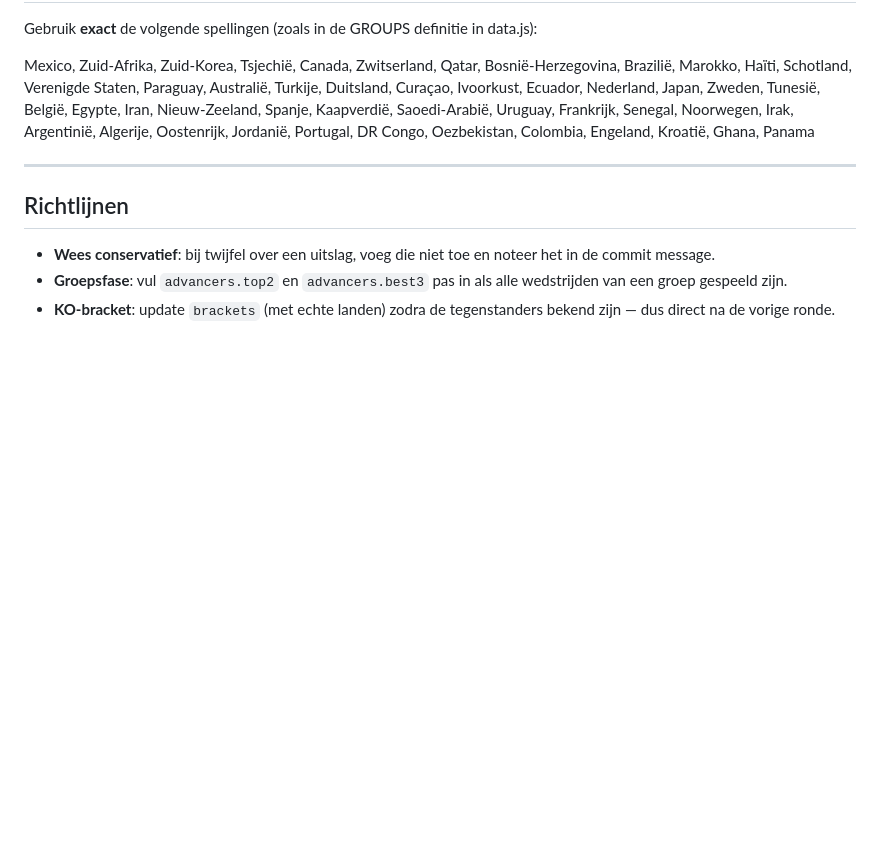
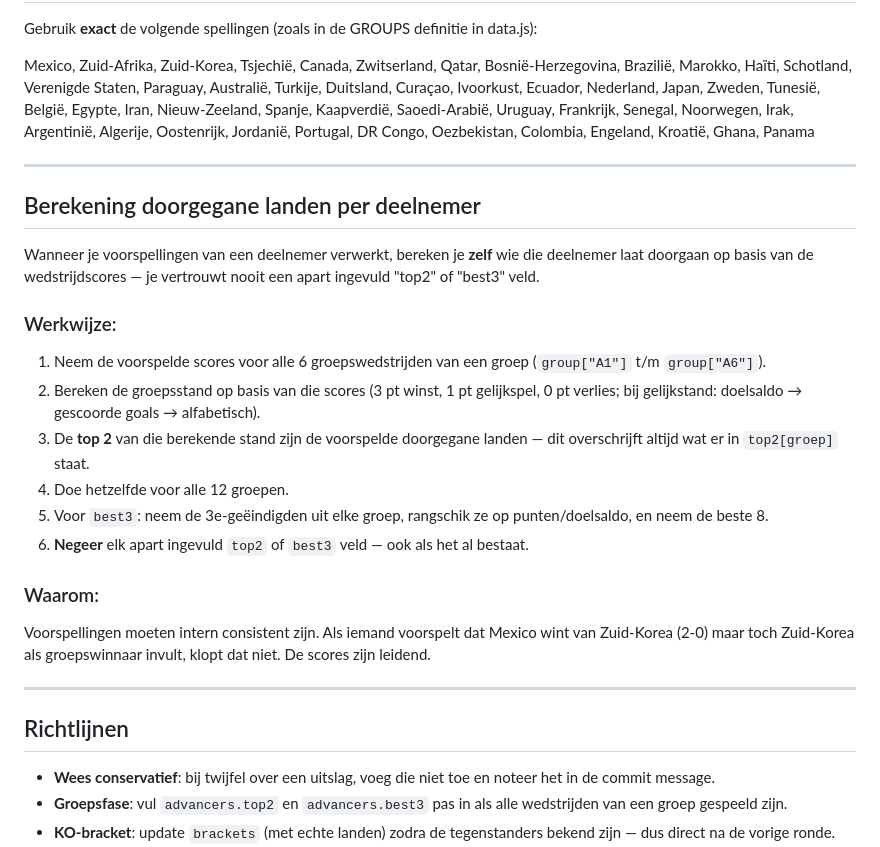
Before and after one commit to Tempetoto69/Tempetoto69, a Markdown page: AGENT_INSTRUCTIONS.md, the part around the change. Drawn GitHub-style; blank space fills up the shorter version.

Commit message:
Agent: doorgegane landen berekenen vanuit scores, niet uit top2-veld
Co-Authored-By: Claude Sonnet 4.6 <noreply@anthropic.com>

```diff
--- a/AGENT_INSTRUCTIONS.md
+++ b/AGENT_INSTRUCTIONS.md
@@ -107,6 +107,23 @@ Portugal, DR Congo, Oezbekistan, Colombia, Engeland, Kroatië, Ghana, Panama
 
 ---
 
+## Berekening doorgegane landen per deelnemer
+
+Wanneer je voorspellingen van een deelnemer verwerkt, bereken je **zelf** wie die deelnemer laat doorgaan op basis van de wedstrijdscores — je vertrouwt nooit een apart ingevuld "top2" of "best3" veld.
+
+### Werkwijze:
+1. Neem de voorspelde scores voor alle 6 groepswedstrijden van een groep (`group["A1"]` t/m `group["A6"]`).
+2. Bereken de groepsstand op basis van die scores (3 pt winst, 1 pt gelijkspel, 0 pt verlies; bij gelijkstand: doelsaldo → gescoorde goals → alfabetisch).
+3. De **top 2** van die berekende stand zijn de voorspelde doorgegane landen — dit overschrijft altijd wat er in `top2[groep]` staat.
+4. Doe hetzelfde voor alle 12 groepen.
+5. Voor `best3`: neem de 3e-geëindigden uit elke groep, rangschik ze op punten/doelsaldo, en neem de beste 8.
+6. **Negeer** elk apart ingevuld `top2` of `best3` veld — ook als het al bestaat.
+
+### Waarom:
+Voorspellingen moeten intern consistent zijn. Als iemand voorspelt dat Mexico wint van Zuid-Korea (2-0) maar toch Zuid-Korea als groepswinnaar invult, klopt dat niet. De scores zijn leidend.
+
+---
+
 ## Richtlijnen
 
 - **Wees conservatief**: bij twijfel over een uitslag, voeg die niet toe en noteer het in de commit message.
```
